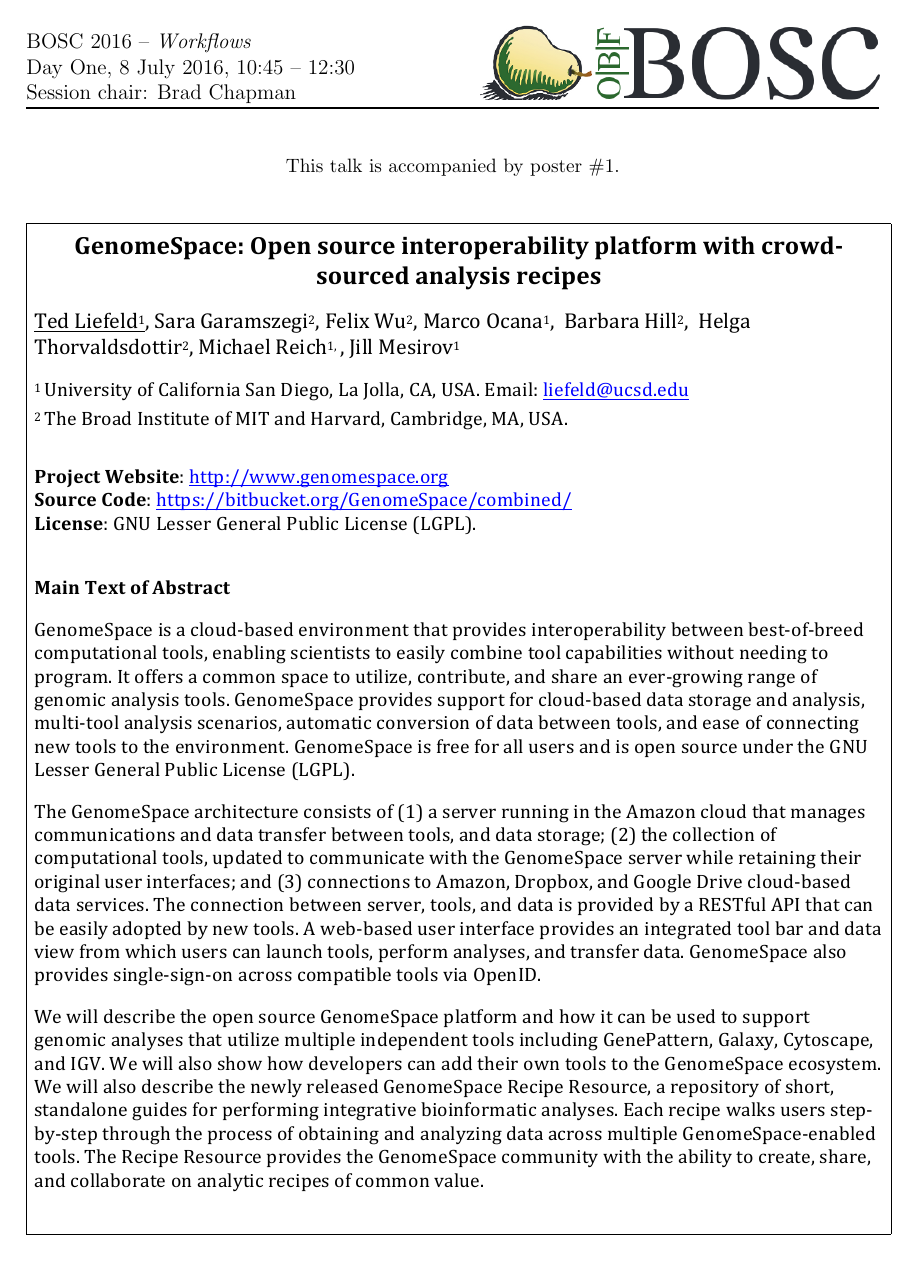
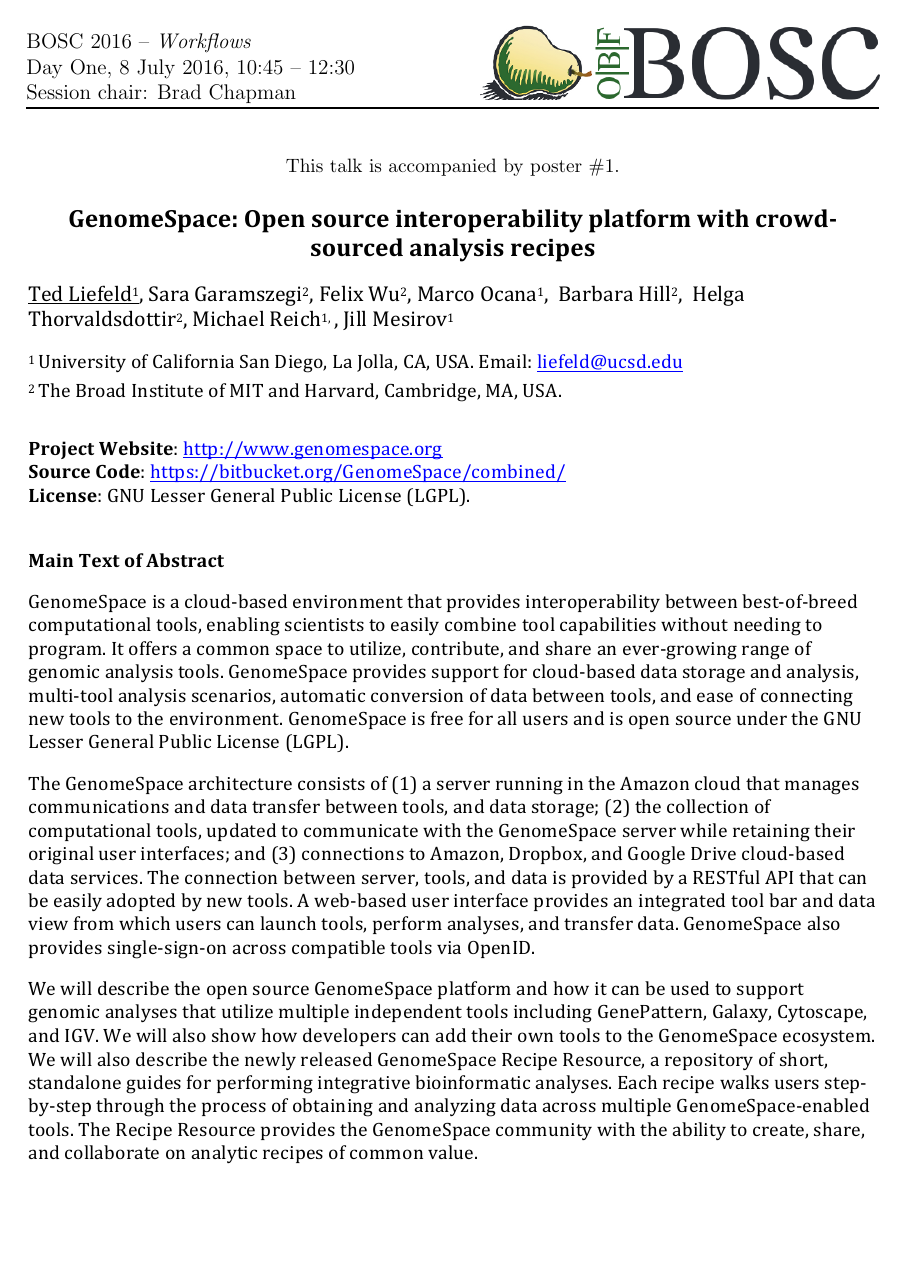
Before and after one commit to OBF/bosc_materials, a LaTeX document (2016/program/BOSC2016_abstracts.tex): page 1 of 42 before the commit and page 1 of 41 after it. Compiled offline with pdfLaTeX.

Commit message:
Turn off bounding box (used to guide cropping)

```diff
--- a/2016/program/BOSC2016_abstracts.tex
+++ b/2016/program/BOSC2016_abstracts.tex
@@ -6,8 +6,8 @@
 
 % Use the boxed version of the \embed command to guide trimming:
 % trim = left, bottom, right, top
-\newcommand{\embed}[5]{\begin{center}\fbox{\includegraphics[trim=#1 #2 #3 #4,clip,width=\textwidth]{#5}}\end{center}\clearpage}
-%\newcommand{\embed}[5]{\begin{center}\includegraphics[trim=#1 #2 #3 #4,clip,width=\textwidth]{#5}\end{center}\clearpage}
+%\newcommand{\embed}[5]{\begin{center}\fbox{\includegraphics[trim=#1 #2 #3 #4,clip,width=\textwidth]{#5}}\end{center}\clearpage}
+\newcommand{\embed}[5]{\begin{center}\includegraphics[trim=#1 #2 #3 #4,clip,width=\textwidth]{#5}\end{center}\clearpage}
 
 \newcommand{\talkposter}[1]{\centerline{\small\noindent This talk is accompanied by poster \##1.}}
 \newcommand{\onlyposter}[1]{\centerline{\small\noindent Poster \##1.}}
```
